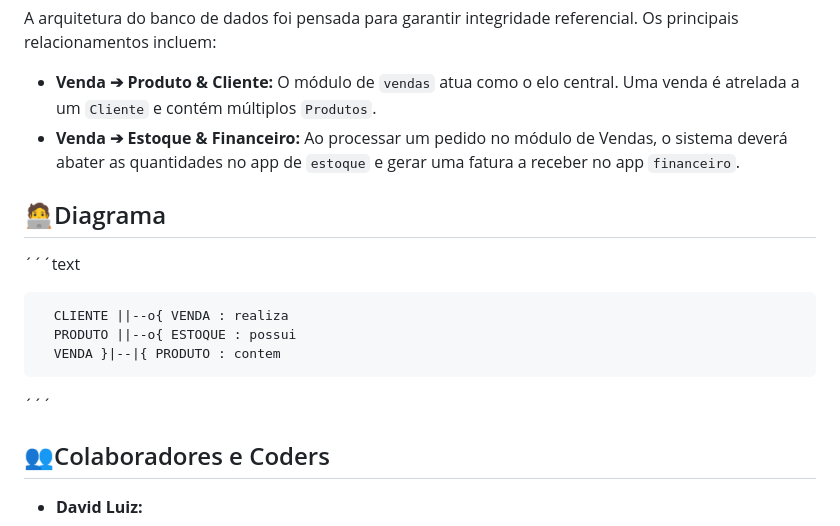
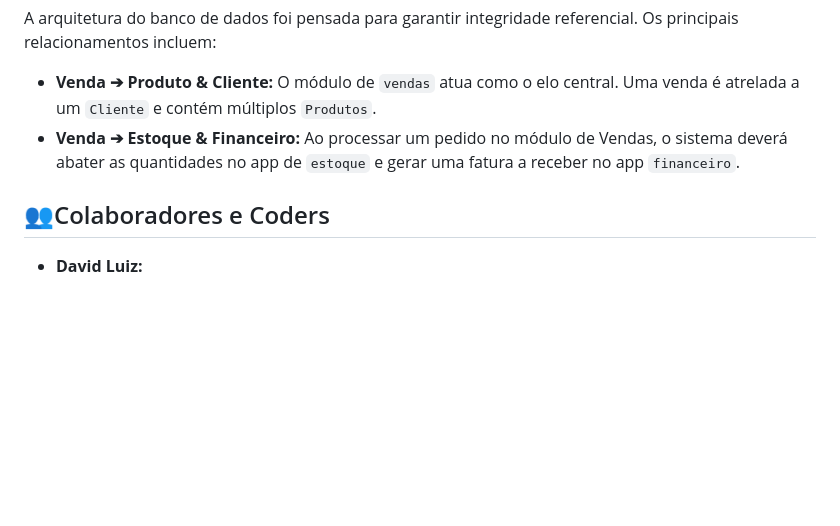
Before and after one commit to davimj99/ERP-SEXTA-TRAB, a Markdown page: README.md, the part around the change. Drawn GitHub-style; blank space fills up the shorter version.

```diff
--- a/README.md
+++ b/README.md
@@ -118,14 +118,6 @@ A arquitetura do banco de dados foi pensada para garantir integridade referencia
 - **Venda ➔ Produto & Cliente:** O módulo de `vendas` atua como o elo central. Uma venda é atrelada a um `Cliente` e contém múltiplos `Produtos`.
 - **Venda ➔ Estoque & Financeiro:** Ao processar um pedido no módulo de Vendas, o sistema deverá abater as quantidades no app de `estoque` e gerar uma fatura a receber no app `financeiro`.
 
-## 🧑‍💻Diagrama
-´´´text
-
-      CLIENTE ||--o{ VENDA : realiza
-      PRODUTO ||--o{ ESTOQUE : possui
-      VENDA }|--|{ PRODUTO : contem
-´´´
-
 ## 👥Colaboradores e Coders
 
 * **David Luiz:**
```
